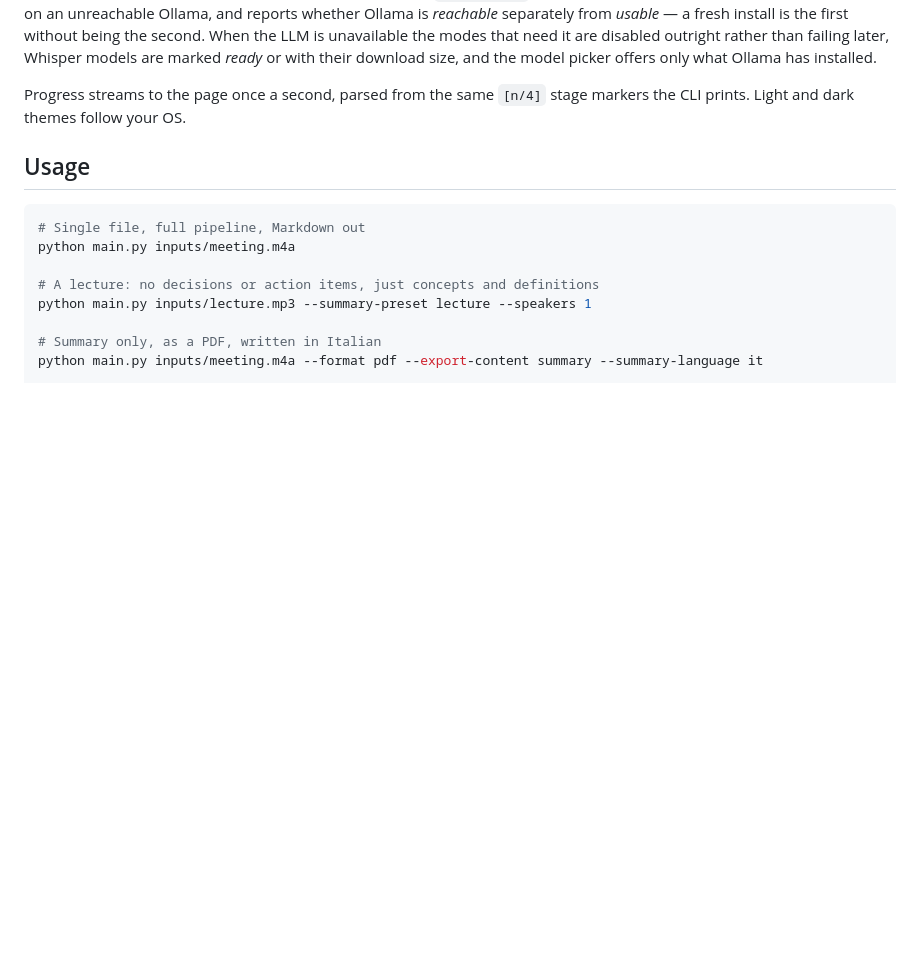
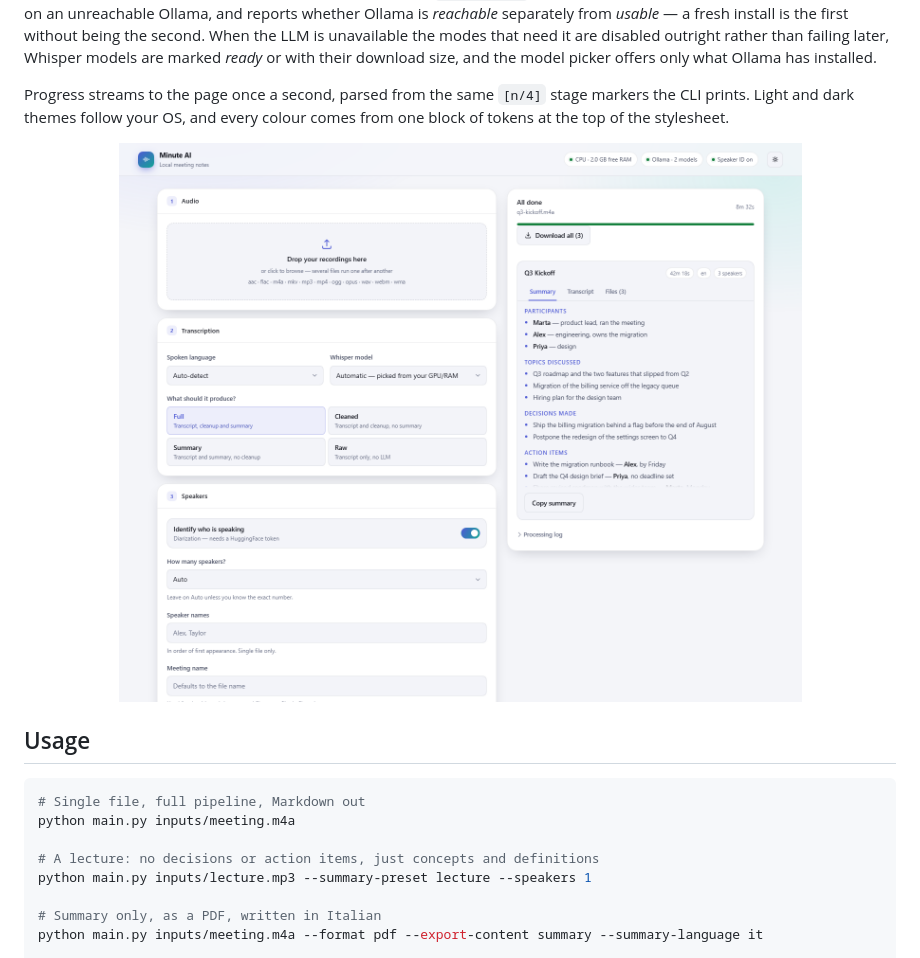
Before and after one commit to RenatoGallicola/minute-ai, a Markdown page: README.md, the part around the change. GitHub-like rendering; blank space fills up the shorter version.

Commit message:
docs: show the light theme in the README

```diff
--- a/README.md
+++ b/README.md
@@ -147,7 +147,12 @@ are marked *ready* or with their download size, and the model picker offers only
 installed.
 
 Progress streams to the page once a second, parsed from the same `[n/4]` stage markers the CLI
-prints. Light and dark themes follow your OS.
+prints. Light and dark themes follow your OS, and every colour comes from one block of tokens at the
+top of the stylesheet.
+
+<div align="center">
+  <img src="docs/images/results-light.png" alt="The same interface in its light theme" width="820">
+</div>
 
 ## Usage
 
```
